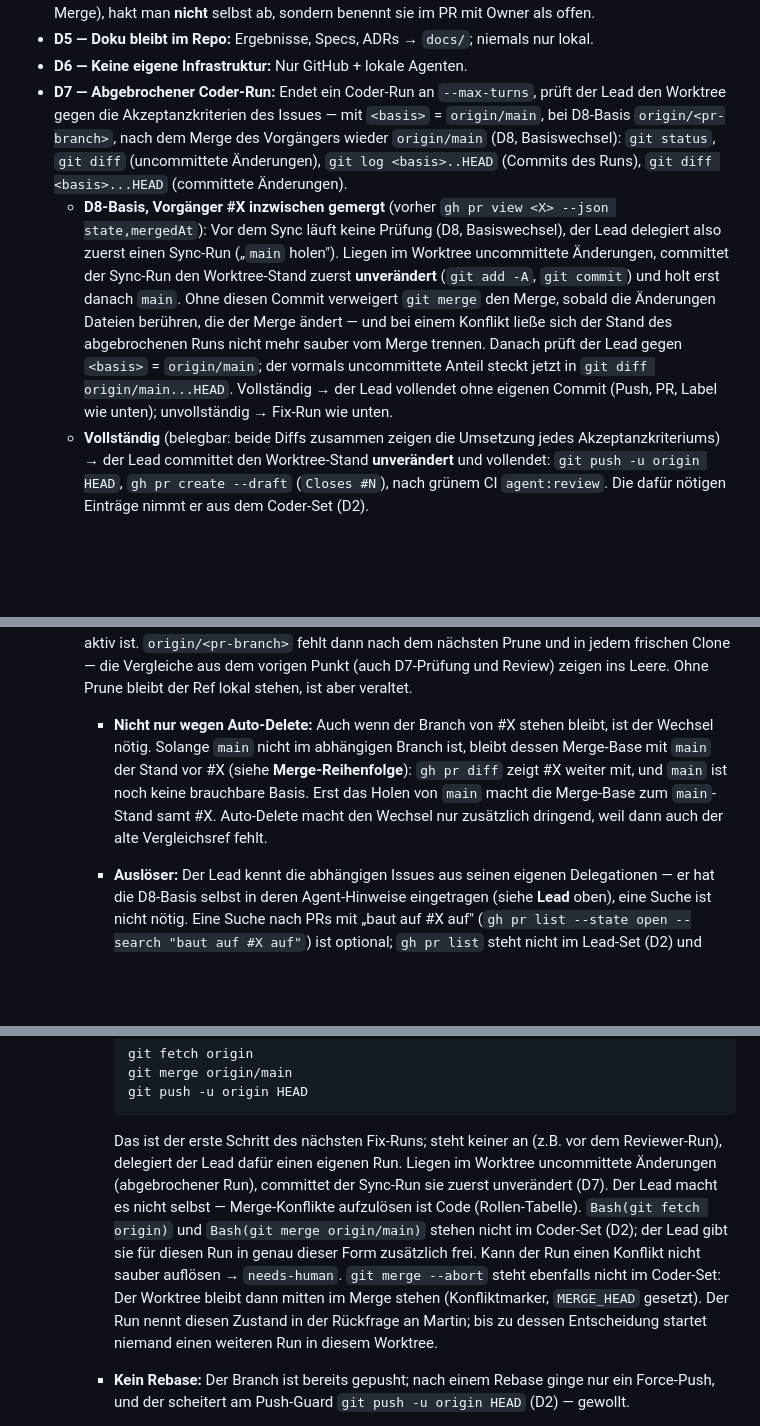
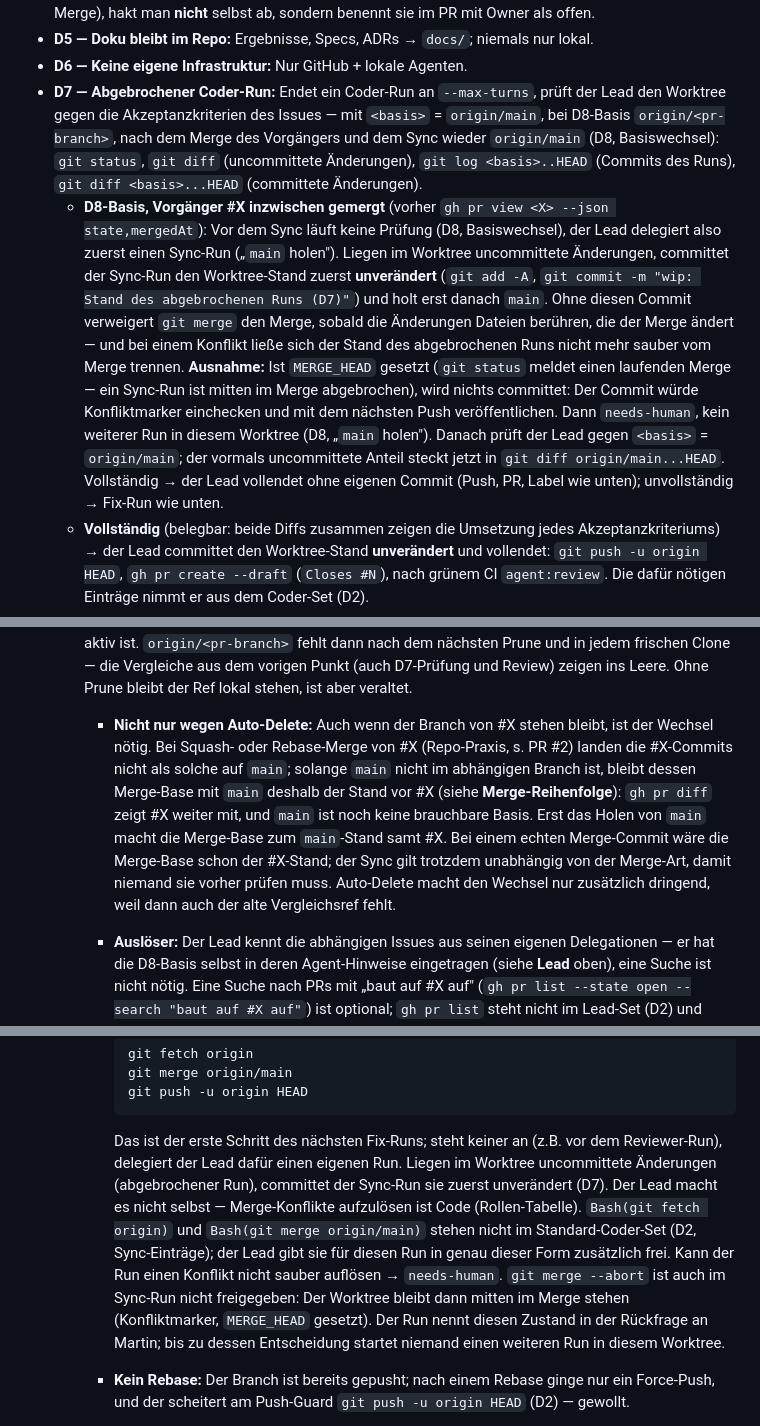
Before and after one commit to martinvidec/oa-sandbox-agents, a Markdown page: AGENTS.md, 3 parts joined by grey strips. GitHub-like rendering; blank space fills up the shorter version.

Commit message:
docs: Review-Befunde PR #25 — Merge-Art, MERGE_HEAD, Sync-Erkennung (#22)
- Minor 1: Begründung 'Nicht nur wegen Auto-Delete' auf Squash-/Rebase-Merge
  eingeschränkt (Repo-Praxis, s. PR #2); Sync gilt unabhängig von der Merge-Art
- Minor 2: D7/D8 — ist MERGE_HEAD gesetzt (Sync-Run mitten im Merge
  abgebrochen), wird nichts committet: needs-human, kein weiterer Run
- Nit 1: Sync-Freigaben 'nicht im Standard-Coder-Set'; git merge --abort
  auch im Sync-Run nicht freigegeben
- Nit 2: D7-Einleitung 'nach dem Merge des Vorgängers und dem Sync'
- Nit 3: workflow.md Review-Schleife Schritt 2 — Sync-Stand an Agent-Hinweisen
  bzw. leerem git log HEAD..origin/main erkennen; fehlt der Sync: PR-Kommentar
  'kein Review, Sync fehlt', Lead delegiert Sync-Run
- Nit 4: git commit -m … statt blankem git commit im D7-Beispiel

Refs #22

Co-Authored-By: Claude Opus 5 (1M context) <noreply@anthropic.com>

````diff
--- a/AGENTS.md
+++ b/AGENTS.md
@@ -90,8 +90,8 @@ git branch -D feat/<issue-nr>-<slug>
 - **D4 — Akzeptanzkriterien:** Ein Issue gilt erst erledigt, wenn jede Akzeptanzkriterium-Checkliste abgehakt/automatisiert verifiziert ist. Kriterien, die außerhalb der eigenen Rolle liegen (Reviewer-Run, Merge), hakt man **nicht** selbst ab, sondern benennt sie im PR mit Owner als offen.
 - **D5 — Doku bleibt im Repo:** Ergebnisse, Specs, ADRs → `docs/`; niemals nur lokal.
 - **D6 — Keine eigene Infrastruktur:** Nur GitHub + lokale Agenten.
-- **D7 — Abgebrochener Coder-Run:** Endet ein Coder-Run an `--max-turns`, prüft der Lead den Worktree gegen die Akzeptanzkriterien des Issues — mit `<basis>` = `origin/main`, bei D8-Basis `origin/<pr-branch>`, nach dem Merge des Vorgängers wieder `origin/main` (D8, Basiswechsel): `git status`, `git diff` (uncommittete Änderungen), `git log <basis>..HEAD` (Commits des Runs), `git diff <basis>...HEAD` (committete Änderungen).
-  - **D8-Basis, Vorgänger #X inzwischen gemergt** (vorher `gh pr view <X> --json state,mergedAt`): Vor dem Sync läuft keine Prüfung (D8, Basiswechsel), der Lead delegiert also zuerst einen Sync-Run („`main` holen"). Liegen im Worktree uncommittete Änderungen, committet der Sync-Run den Worktree-Stand zuerst **unverändert** (`git add -A`, `git commit`) und holt erst danach `main`. Ohne diesen Commit verweigert `git merge` den Merge, sobald die Änderungen Dateien berühren, die der Merge ändert — und bei einem Konflikt ließe sich der Stand des abgebrochenen Runs nicht mehr sauber vom Merge trennen. Danach prüft der Lead gegen `<basis>` = `origin/main`; der vormals uncommittete Anteil steckt jetzt in `git diff origin/main...HEAD`. Vollständig → der Lead vollendet ohne eigenen Commit (Push, PR, Label wie unten); unvollständig → Fix-Run wie unten.
+- **D7 — Abgebrochener Coder-Run:** Endet ein Coder-Run an `--max-turns`, prüft der Lead den Worktree gegen die Akzeptanzkriterien des Issues — mit `<basis>` = `origin/main`, bei D8-Basis `origin/<pr-branch>`, nach dem Merge des Vorgängers und dem Sync wieder `origin/main` (D8, Basiswechsel): `git status`, `git diff` (uncommittete Änderungen), `git log <basis>..HEAD` (Commits des Runs), `git diff <basis>...HEAD` (committete Änderungen).
+  - **D8-Basis, Vorgänger #X inzwischen gemergt** (vorher `gh pr view <X> --json state,mergedAt`): Vor dem Sync läuft keine Prüfung (D8, Basiswechsel), der Lead delegiert also zuerst einen Sync-Run („`main` holen"). Liegen im Worktree uncommittete Änderungen, committet der Sync-Run den Worktree-Stand zuerst **unverändert** (`git add -A`, `git commit -m "wip: Stand des abgebrochenen Runs (D7)"`) und holt erst danach `main`. Ohne diesen Commit verweigert `git merge` den Merge, sobald die Änderungen Dateien berühren, die der Merge ändert — und bei einem Konflikt ließe sich der Stand des abgebrochenen Runs nicht mehr sauber vom Merge trennen. **Ausnahme:** Ist `MERGE_HEAD` gesetzt (`git status` meldet einen laufenden Merge — ein Sync-Run ist mitten im Merge abgebrochen), wird nichts committet: Der Commit würde Konfliktmarker einchecken und mit dem nächsten Push veröffentlichen. Dann `needs-human`, kein weiterer Run in diesem Worktree (D8, „`main` holen"). Danach prüft der Lead gegen `<basis>` = `origin/main`; der vormals uncommittete Anteil steckt jetzt in `git diff origin/main...HEAD`. Vollständig → der Lead vollendet ohne eigenen Commit (Push, PR, Label wie unten); unvollständig → Fix-Run wie unten.
   - **Vollständig** (belegbar: beide Diffs zusammen zeigen die Umsetzung jedes Akzeptanzkriteriums) → der Lead committet den Worktree-Stand **unverändert** und vollendet: `git push -u origin HEAD`, `gh pr create --draft` (`Closes #N`), nach grünem CI `agent:review`. Die dafür nötigen Einträge nimmt er aus dem Coder-Set (D2).
   - **Unvollständig** → Fix-Run in **demselben** Worktree/Branch delegieren, wieder mit `--max-turns`. Jede inhaltliche Nachbesserung ist ein Fix-Run — der Lead schreibt keinen Code (Rollen-Tabelle).
   - **Eskalation:** Bricht auch der Fix-Run ab → `needs-human`, Rückfrage an Martin.
@@ -106,7 +106,7 @@ git branch -D feat/<issue-nr>-<slug>
   - **Merge-Reihenfolge entscheidet Martin (D1)** — weder Coder noch Lead legen sie fest. Der PR-Body nennt nur die Abhängigkeit („baut auf #X auf"). Der PR läuft gegen `main`, sein Diff enthält also auch die Änderungen von #X; wird er zuerst gemergt, landet #X mit. Das bleibt auch nach einem Squash-Merge von #X so: Die #X-Commits landen dabei nicht als solche auf `main`, die Merge-Base bleibt alt, und `gh pr diff` zeigt die #X-Änderungen weiter, bis `main` in den abhängigen Branch geholt wird.
   - **Vergleiche gegen die Basis (bis zum Merge von #X):** alle Vergleiche (log/diff) laufen gegen `origin/<pr-branch>`, nicht gegen `origin/main` — auch die D7-Prüfung (`<basis>` = `origin/<pr-branch>`) und der Review (`docs/workflow.md`, Review-Schleife Schritt 2). Gegen `origin/main` würde die Vorgänger-Arbeit als Umsetzung dieses Issues mitgezählt.
   - **Nach dem Merge des Vorgängers wechselt die Basis auf `origin/main`.** Beim Merge von #X löscht GitHub dessen Branch automatisch, sofern „Automatically delete head branches" im Repo aktiv ist. `origin/<pr-branch>` fehlt dann nach dem nächsten Prune und in jedem frischen Clone — die Vergleiche aus dem vorigen Punkt (auch D7-Prüfung und Review) zeigen ins Leere. Ohne Prune bleibt der Ref lokal stehen, ist aber veraltet.
-    - **Nicht nur wegen Auto-Delete:** Auch wenn der Branch von #X stehen bleibt, ist der Wechsel nötig. Solange `main` nicht im abhängigen Branch ist, bleibt dessen Merge-Base mit `main` der Stand vor #X (siehe **Merge-Reihenfolge**): `gh pr diff` zeigt #X weiter mit, und `main` ist noch keine brauchbare Basis. Erst das Holen von `main` macht die Merge-Base zum `main`-Stand samt #X. Auto-Delete macht den Wechsel nur zusätzlich dringend, weil dann auch der alte Vergleichsref fehlt.
+    - **Nicht nur wegen Auto-Delete:** Auch wenn der Branch von #X stehen bleibt, ist der Wechsel nötig. Bei Squash- oder Rebase-Merge von #X (Repo-Praxis, s. PR #2) landen die #X-Commits nicht als solche auf `main`; solange `main` nicht im abhängigen Branch ist, bleibt dessen Merge-Base mit `main` deshalb der Stand vor #X (siehe **Merge-Reihenfolge**): `gh pr diff` zeigt #X weiter mit, und `main` ist noch keine brauchbare Basis. Erst das Holen von `main` macht die Merge-Base zum `main`-Stand samt #X. Bei einem echten Merge-Commit wäre die Merge-Base schon der #X-Stand; der Sync gilt trotzdem unabhängig von der Merge-Art, damit niemand sie vorher prüfen muss. Auto-Delete macht den Wechsel nur zusätzlich dringend, weil dann auch der alte Vergleichsref fehlt.
     - **Auslöser:** Der Lead kennt die abhängigen Issues aus seinen eigenen Delegationen — er hat die D8-Basis selbst in deren Agent-Hinweise eingetragen (siehe **Lead** oben), eine Suche ist nicht nötig. Eine Suche nach PRs mit „baut auf #X auf" (`gh pr list --state open --search "baut auf #X auf"`) ist optional; `gh pr list` steht nicht im Lead-Set (D2) und braucht für diesen Run eine eigene Zusatzfreigabe. Beim Cleanup von #X prüft der Lead jedes noch offene dieser Issues (`gh issue view <N>`) und ob sein Worktree schon angelegt ist (`git worktree list`, beides im Lead-Set):
       - **Worktree angelegt** → er stößt den Schritt „`main` holen" an.
       - **Worktree noch nicht angelegt** → es ist kein D8-Fall mehr. Der Lead ändert die Basis in den Agent-Hinweisen des Issues auf `origin/main` (`gh issue edit <N>`, im Lead-Set) und nennt beim Delegieren `origin/main`, damit kein Worktree vom veralteten oder gelöschten `origin/<pr-branch>` angelegt wird.
@@ -120,7 +120,7 @@ git branch -D feat/<issue-nr>-<slug>
       git push -u origin HEAD
       ```
 
-      Das ist der erste Schritt des nächsten Fix-Runs; steht keiner an (z.B. vor dem Reviewer-Run), delegiert der Lead dafür einen eigenen Run. Liegen im Worktree uncommittete Änderungen (abgebrochener Run), committet der Sync-Run sie zuerst unverändert (D7). Der Lead macht es nicht selbst — Merge-Konflikte aufzulösen ist Code (Rollen-Tabelle). `Bash(git fetch origin)` und `Bash(git merge origin/main)` stehen nicht im Coder-Set (D2); der Lead gibt sie für diesen Run in genau dieser Form zusätzlich frei. Kann der Run einen Konflikt nicht sauber auflösen → `needs-human`. `git merge --abort` steht ebenfalls nicht im Coder-Set: Der Worktree bleibt dann mitten im Merge stehen (Konfliktmarker, `MERGE_HEAD` gesetzt). Der Run nennt diesen Zustand in der Rückfrage an Martin; bis zu dessen Entscheidung startet niemand einen weiteren Run in diesem Worktree.
+      Das ist der erste Schritt des nächsten Fix-Runs; steht keiner an (z.B. vor dem Reviewer-Run), delegiert der Lead dafür einen eigenen Run. Liegen im Worktree uncommittete Änderungen (abgebrochener Run), committet der Sync-Run sie zuerst unverändert (D7). Der Lead macht es nicht selbst — Merge-Konflikte aufzulösen ist Code (Rollen-Tabelle). `Bash(git fetch origin)` und `Bash(git merge origin/main)` stehen nicht im Standard-Coder-Set (D2, Sync-Einträge); der Lead gibt sie für diesen Run in genau dieser Form zusätzlich frei. Kann der Run einen Konflikt nicht sauber auflösen → `needs-human`. `git merge --abort` ist auch im Sync-Run nicht freigegeben: Der Worktree bleibt dann mitten im Merge stehen (Konfliktmarker, `MERGE_HEAD` gesetzt). Der Run nennt diesen Zustand in der Rückfrage an Martin; bis zu dessen Entscheidung startet niemand einen weiteren Run in diesem Worktree.
     - **Kein Rebase:** Der Branch ist bereits gepusht; nach einem Rebase ginge nur ein Force-Push, und der scheitert am Push-Guard `git push -u origin HEAD` (D2) — gewollt.
     - **Danach gilt `<basis>` = `origin/main`** für alle Vergleiche, die D7-Prüfung und den Review; auch `gh pr diff` zeigt dann nur noch die Arbeit dieses Issues, weil die Merge-Base jetzt der `main`-Stand samt #X ist. Nicht mehr gegen einen lokal noch vorhandenen `origin/<pr-branch>` vergleichen — der Diff enthielte alles, was mit `main` hereinkam. Nach einem Squash-Merge von #X listet `git log origin/main..HEAD` weiterhin die Original-Commits von #X (sie liegen nicht als solche auf `main`); maßgeblich für den Inhalt ist `git diff origin/main...HEAD`. Nach dem Sync ändert der Lead die Basis in den Agent-Hinweisen des Issues auf `origin/main` (`gh issue edit <N>`, im Lead-Set), damit Fix-, Reviewer- und D7-Runs nicht mehr gegen `origin/<pr-branch>` vergleichen.
     - **Hinweis `headRefOid`:** `gh pr view <X> --json headRefOid` liefert den letzten Head-Commit von #X auch nach der Branch-Löschung (`gh pr view *` steht in allen drei Sets). Das ist die Alternative zum fehlenden `origin/<pr-branch>`, wenn nur festgehalten werden soll, auf welchem #X-Stand gearbeitet wurde (z.B. in einem PR-Kommentar). Den Sync ersetzt der Wert nicht: Die Merge-Base mit `main` bleibt ohne Sync alt, „kein Vergleich vor dem Sync" (**Auslöser**) gilt weiter, und der Commit liegt lokal nur vor, wenn er vor der Löschung schon gefetcht wurde — nach einem Squash-Merge ist er von `main` aus nicht erreichbar.
````
Also changed, not shown: docs/workflow.md (+1 -1 lines).
